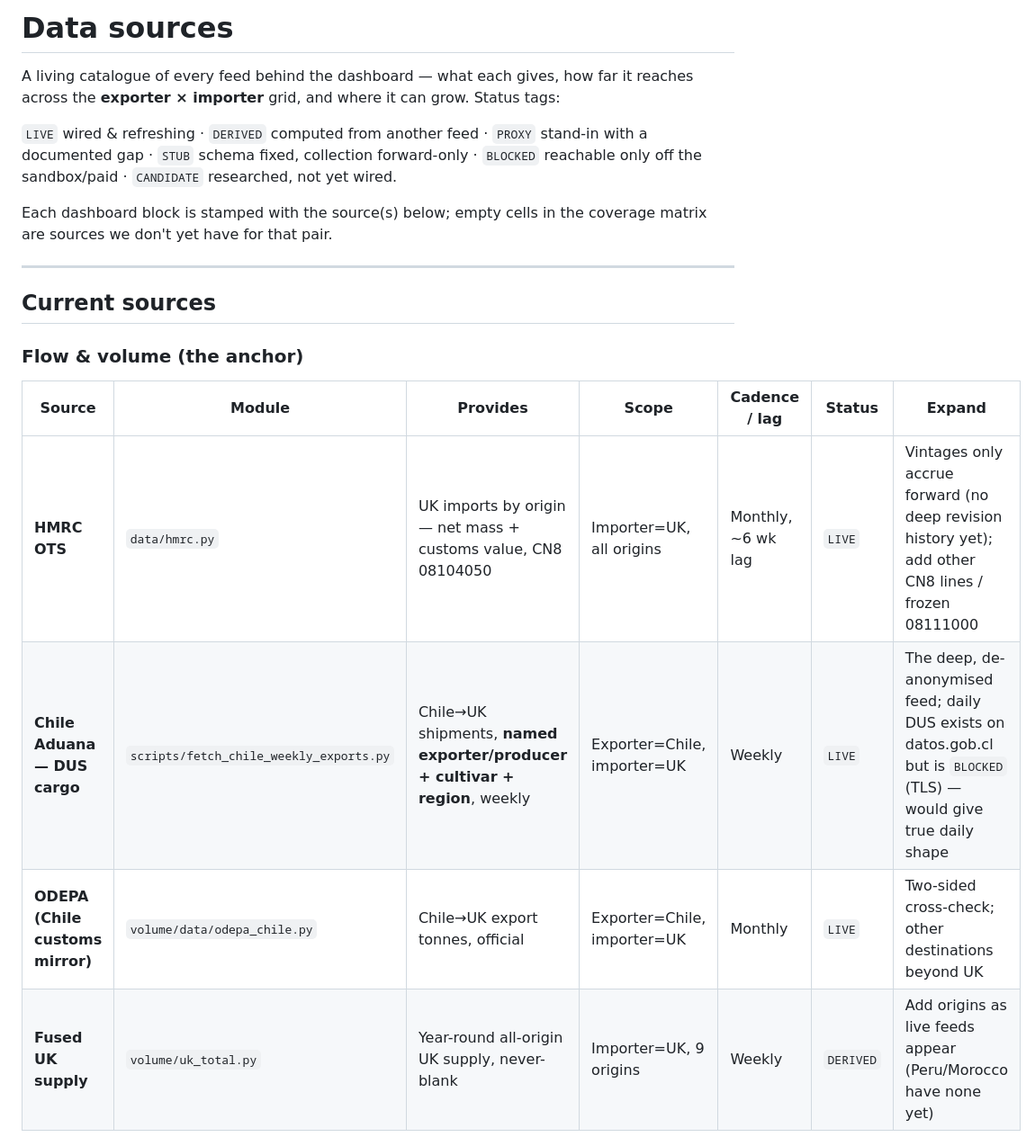
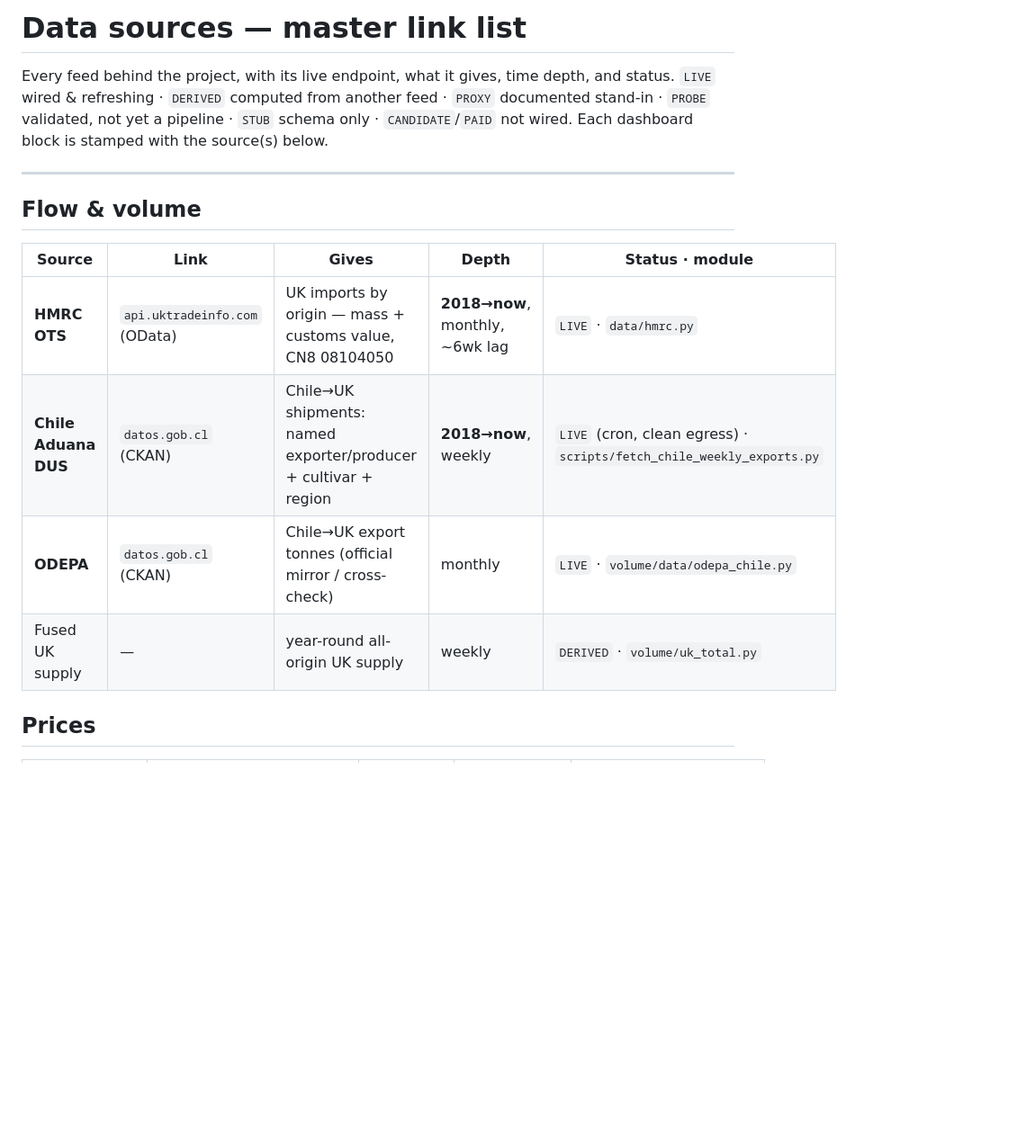
Before and after one commit to Hwesto/web_scraper, a Markdown page: SOURCES.md, the part around one of its changes. Shown at 90% size. Rendered like a GitHub page; blank space fills up the shorter version.

```diff
--- a/SOURCES.md
+++ b/SOURCES.md
@@ -1,25 +1,20 @@
-# Data sources
+# Data sources — master link list
 
-A living catalogue of every feed behind the dashboard — what each gives, how far it
-reaches across the **exporter × importer** grid, and where it can grow. Status tags:
-
-`LIVE` wired & refreshing · `DERIVED` computed from another feed · `PROXY` stand-in with a
-documented gap · `STUB` schema fixed, collection forward-only · `BLOCKED` reachable only off
-the sandbox/paid · `CANDIDATE` researched, not yet wired.
-
-Each dashboard block is stamped with the source(s) below; empty cells in the coverage
-matrix are sources we don't yet have for that pair.
+Every feed behind the project, with its live endpoint, what it gives, time depth, and
+status. `LIVE` wired & refreshing · `DERIVED` computed from another feed · `PROXY`
+documented stand-in · `PROBE` validated, not yet a pipeline · `STUB` schema only ·
+`CANDIDATE`/`PAID` not wired. Each dashboard block is stamped with the source(s) below.
 
 ---
 
-## Current sources
+## Flow & volume
 
-### Flow & volume (the anchor)
+| Source | Link | Gives | Depth | Status · module |
+|---|---|---|---|---|
+| **HMRC OTS** | `api.uktradeinfo.com` (OData) | UK imports by origin — mass + customs value, CN8 08104050 | **2018→now**, monthly, ~6wk lag | `LIVE` · `data/hmrc.py` |
+| **Chile Aduana DUS** | `datos.gob.cl` (CKAN) | Chile→UK shipments: named exporter/producer + cultivar + region | **2018→now**, weekly | `LIVE` (cron, clean egress) · `scripts/fetch_chile_weekly_exports.py` |
+| **ODEPA** | `datos.gob.cl` (CKAN) | Chile→UK export tonnes (official mirror / cross-check) | monthly | `LIVE` · `volume/data/odepa_chile.py` |
+| Fused UK supply | — | year-round all-origin UK supply | weekly | `DERIVED` · `volume/uk_total.py` |
 
-| Source | Module | Provides | Scope | Cadence / lag | Status | Expand |
-|---|---|---|---|---|---|---|
-| **HMRC OTS** | `data/hmrc.py` | UK imports by origin — net mass + customs value, CN8 08104050 | Importer=UK, all origins | Monthly, ~6 wk lag | `LIVE` | Vintages only accrue forward (no deep revision history yet); add other CN8 lines / frozen 08111000 |
-| **Chile Aduana — DUS cargo** | `scripts/fetch_chile_weekly_exports.py` | Chile→UK shipments, **named exporter/producer + cultivar + region**, weekly | Exporter=Chile, importer=UK | Weekly | `LIVE` | The deep, de-anonymised feed; daily DUS exists on datos.gob.cl but is `BLOCKED` (TLS) — would give true daily shape |
-| **ODEPA (Chile customs mirror)** | `volume/data/odepa_chile.py` | Chile→UK export tonnes, official | Exporter=Chile, importer=UK | Monthly | `LIVE` | Two-sided cross-check; other destinations beyond UK |
-| **Fused UK supply** | `volume/uk_total.py` | Year-round all-origin UK supply, never-blank | Importer=UK, 9 origins | Weekly | `DERIVED` | Add origins as live feeds appear (Peru/Morocco have none yet) |
+## Prices
 
```
Also changed, not shown: other parts of SOURCES.md (+47 -37 lines).
